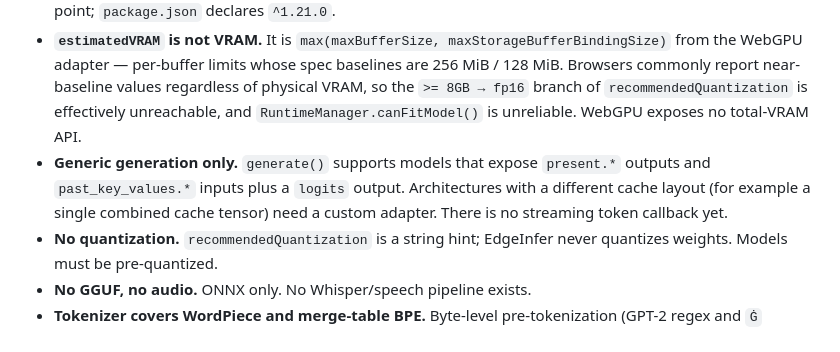
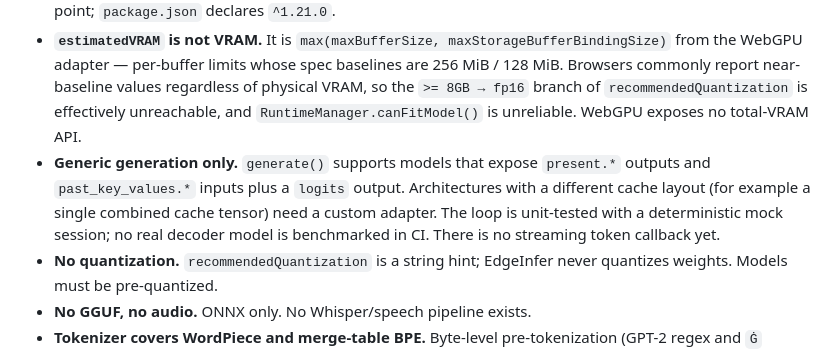
Before and after one commit to itsoumya-d/edgeinfer, a Markdown page: README.md, the part around the change. Rendered like a GitHub page.

Commit message:
docs: state the generation verification boundary

```diff
--- a/README.md
+++ b/README.md
@@ -235,7 +235,7 @@ session).
 - **CDN use needs an import map.** See Installation. `dist/index.mjs` imports the bare specifier `onnxruntime-web`, which browsers cannot resolve unaided.
 - **`onnxruntime-web` must be >= 1.21.0** for the WebGPU execution provider to be registered by the root entry point; `package.json` declares `^1.21.0`.
 - **`estimatedVRAM` is not VRAM.** It is `max(maxBufferSize, maxStorageBufferBindingSize)` from the WebGPU adapter — per-buffer limits whose spec baselines are 256 MiB / 128 MiB. Browsers commonly report near-baseline values regardless of physical VRAM, so the `>= 8GB → fp16` branch of `recommendedQuantization` is effectively unreachable, and `RuntimeManager.canFitModel()` is unreliable. WebGPU exposes no total-VRAM API.
-- **Generic generation only.** `generate()` supports models that expose `present.*` outputs and `past_key_values.*` inputs plus a `logits` output. Architectures with a different cache layout (for example a single combined cache tensor) need a custom adapter. There is no streaming token callback yet.
+- **Generic generation only.** `generate()` supports models that expose `present.*` outputs and `past_key_values.*` inputs plus a `logits` output. Architectures with a different cache layout (for example a single combined cache tensor) need a custom adapter. The loop is unit-tested with a deterministic mock session; no real decoder model is benchmarked in CI. There is no streaming token callback yet.
 - **No quantization.** `recommendedQuantization` is a string hint; EdgeInfer never quantizes weights. Models must be pre-quantized.
 - **No GGUF, no audio.** ONNX only. No Whisper/speech pipeline exists.
 - **Tokenizer covers WordPiece and merge-table BPE.** Byte-level pre-tokenization (GPT-2 regex and `Ġ` handling) and full SentencePiece normalization pipelines are not reproduced; supply `bpeSpaceMarker` and a compatible vocabulary. Unsupported normalizers fail rather than silently change token IDs.
```
